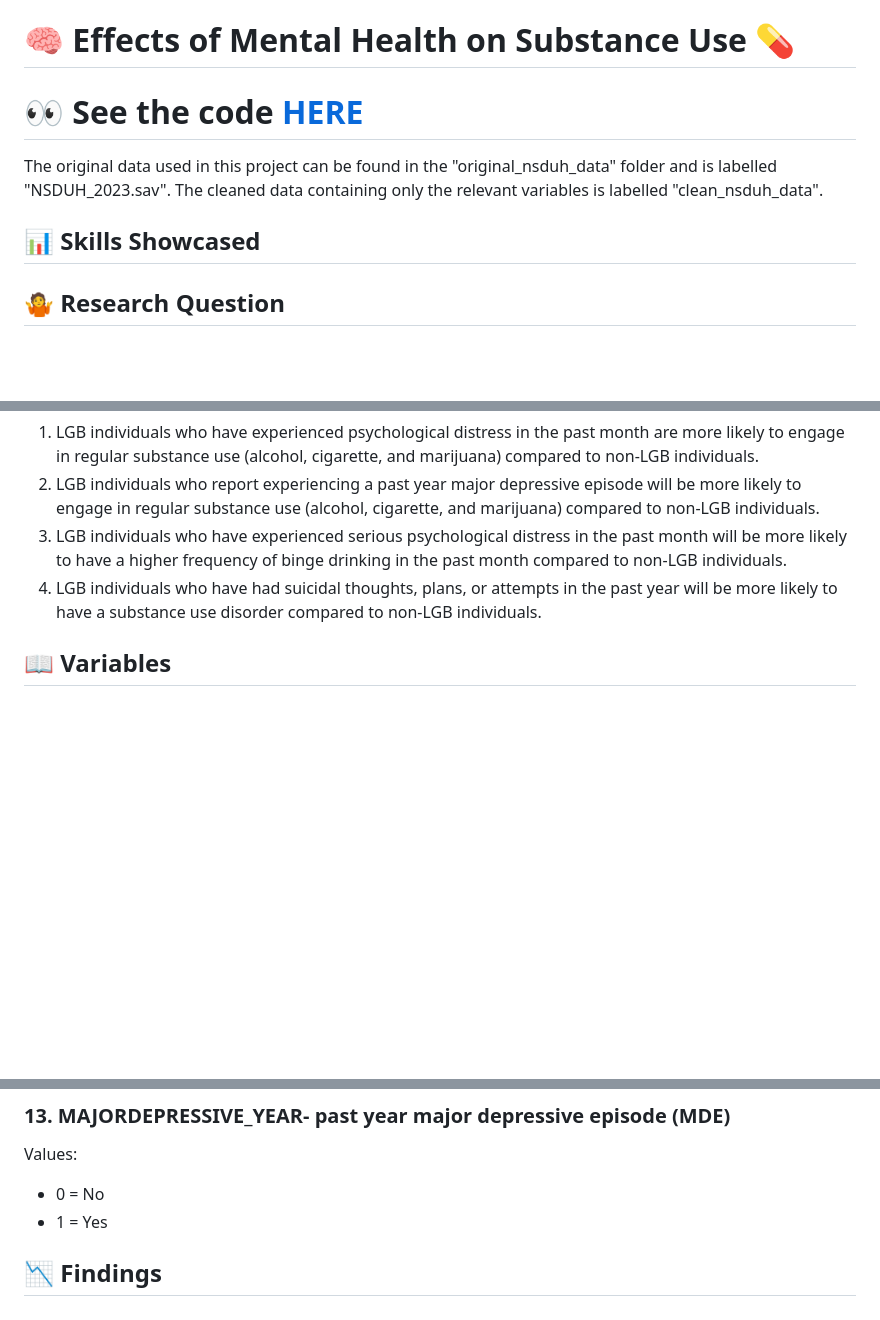
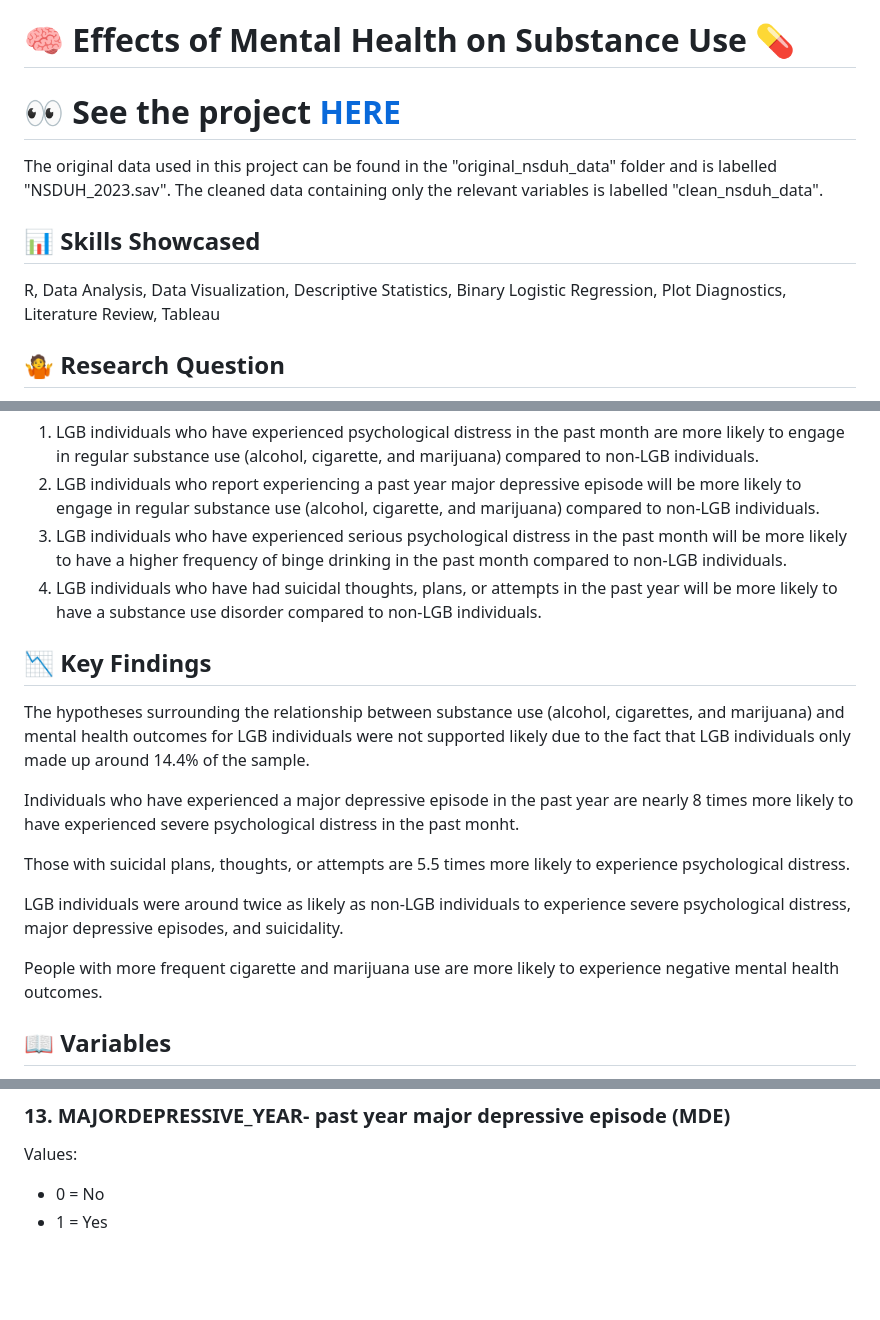
Before and after one commit to nimj34/Effects-of-Substance-Use-on-Mental-Health-by-Sexual-Orientation, a Markdown page: README.md, 3 parts joined by grey strips. Rendered like a GitHub page; blank space fills up the shorter version.

```diff
--- a/README.md
+++ b/README.md
@@ -1,12 +1,12 @@
 # 🧠 Effects of Mental Health on Substance Use 💊
 
-# 👀 See the code [HERE](https://nimj34.github.io/Effects-of-Mental-Health-on-Substance-Use/)
+# 👀 See the project [HERE](https://nimj34.github.io/Effects-of-Mental-Health-on-Substance-Use/)
 
 The original data used in this project can be found in the "original_nsduh_data" folder and is labelled "NSDUH_2023.sav".
 The cleaned data containing only the relevant variables is labelled "clean_nsduh_data".
 
 ## 📊 Skills Showcased
-
+R, Data Analysis, Data Visualization, Descriptive Statistics, Binary Logistic Regression, Plot Diagnostics, Literature Review, Tableau
 
 ## 🤷 Research Question
 How does mental health influence substance use in lesbian, gay and bisexual (LGB) individuals compared to their non-LGB counterparts?
@@ -18,6 +18,17 @@ NOTE: Since there are no questions asking about if respondents are transgender,
 2. LGB individuals who report experiencing a past year major depressive episode will be more likely to engage in regular substance use (alcohol, cigarette, and marijuana) compared to non-LGB individuals.
 3. LGB individuals who have experienced serious psychological distress in the past month will be more likely to have a higher frequency of binge drinking in the past month compared to non-LGB individuals.
 4. LGB individuals who have had suicidal thoughts, plans, or attempts in the past year will be more likely to have a substance use disorder compared to non-LGB individuals.
+
+## 📉 Key Findings
+The hypotheses surrounding the relationship between substance use (alcohol, cigarettes, and marijuana) and mental health outcomes for LGB individuals were not supported likely due to the fact that LGB individuals only made up around 14.4% of the sample.
+
+Individuals who have experienced a major depressive episode in the past year are nearly 8 times more likely to have experienced severe psychological distress in the past monht.
+
+Those with suicidal plans, thoughts, or attempts are 5.5 times more likely to experience psychological distress.
+
+LGB individuals were around twice as likely as non-LGB individuals to experience severe psychological distress, major depressive episodes, and suicidality.
+
+People with more frequent cigarette and marijuana use are more likely to experience negative mental health outcomes.
 
 ## 📖 Variables
 The data found in this project is from the [2023 National Survey on Drug Use and Health](https://www.samhsa.gov/data/data-we-collect/nsduh-national-survey-drug-use-and-health/national-releases/2023). This survey measures substance use, mental illness, and treatment in the civilian non-institutionalized population aged 12 or older. For the purposes of this project, however, I will only be focusing on adults.
@@ -103,5 +114,3 @@ Values:
 
 * 0 = No
 * 1 = Yes
-
-## 📉 Findings
```
